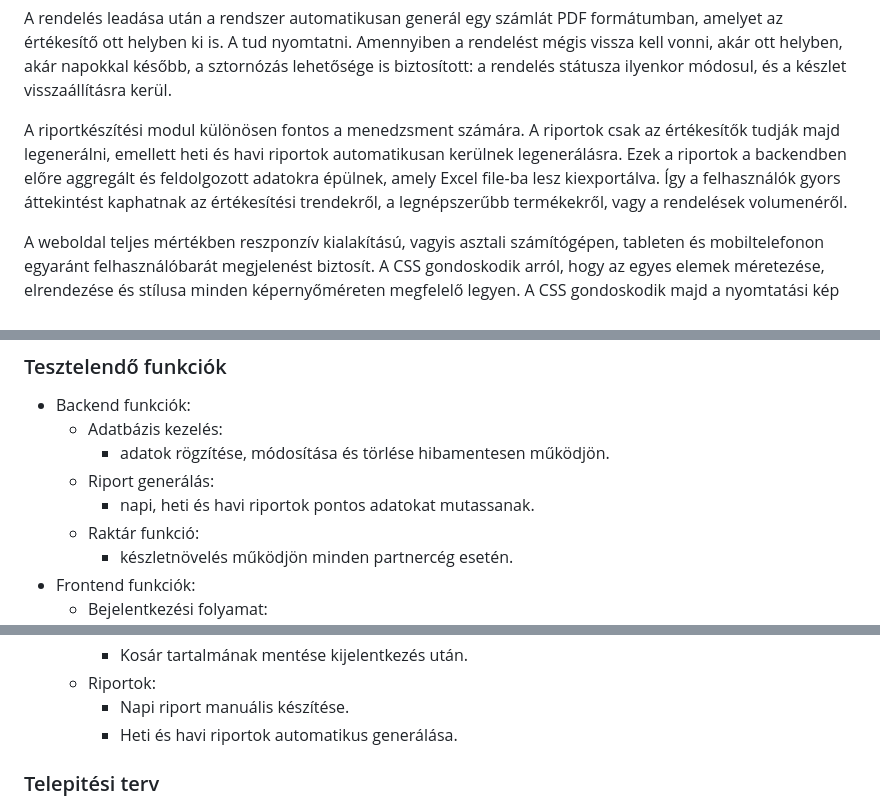
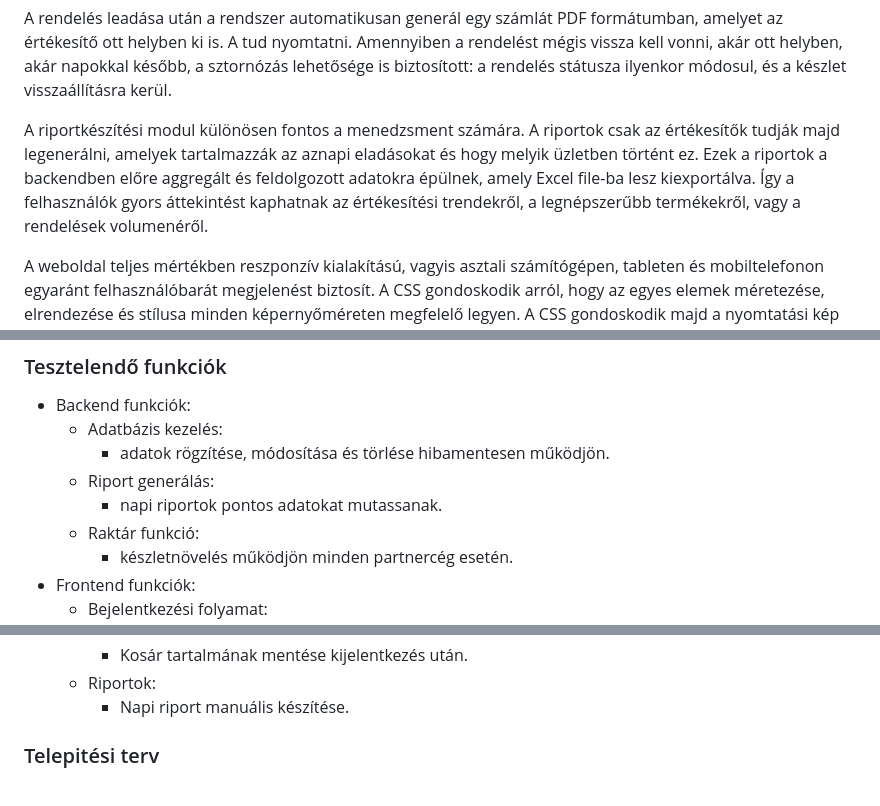
Before and after one commit to mzsl03/webshop, a Markdown page: docs/rendszerterv.md, 3 parts joined by grey strips. Rendered like a GitHub page.

```diff
--- a/docs/rendszerterv.md
+++ b/docs/rendszerterv.md
@@ -229,7 +211,7 @@ A termékek és kategóriák listája dinamikusan, a backend adatai alapján jel
 
 A rendelés leadása után a rendszer automatikusan generál egy számlát PDF formátumban, amelyet az értékesítő ott helyben ki is. A tud nyomtatni. Amennyiben a rendelést mégis vissza kell vonni, akár ott helyben, akár napokkal később, a sztornózás lehetősége is biztosított: a rendelés státusza ilyenkor módosul, és a készlet visszaállításra kerül.
 
-A riportkészítési modul különösen fontos a menedzsment számára. A riportok csak az értékesítők tudják majd legenerálni, emellett heti és havi riportok automatikusan kerülnek legenerálásra. Ezek a riportok a backendben előre aggregált és feldolgozott adatokra épülnek, amely Excel file-ba lesz kiexportálva. Így a felhasználók gyors áttekintést kaphatnak az értékesítési trendekről, a legnépszerűbb termékekről, vagy a rendelések volumenéről.
+A riportkészítési modul különösen fontos a menedzsment számára. A riportok csak az értékesítők tudják majd legenerálni, amelyek tartalmazzák az aznapi eladásokat és hogy melyik üzletben történt ez. Ezek a riportok a backendben előre aggregált és feldolgozott adatokra épülnek, amely Excel file-ba lesz kiexportálva. Így a felhasználók gyors áttekintést kaphatnak az értékesítési trendekről, a legnépszerűbb termékekről, vagy a rendelések volumenéről.
 
 A weboldal teljes mértékben reszponzív kialakítású, vagyis asztali számítógépen, tableten és mobiltelefonon egyaránt felhasználóbarát megjelenést biztosít. A CSS gondoskodik arról, hogy az egyes elemek méretezése, elrendezése és stílusa minden képernyőméreten megfelelő legyen. A CSS gondoskodik majd a nyomtatási kép helyes megjelenítéséért, hogy minden fontos információ látható legyen a nyomtatott számlán. A HTML sablonokat a Django Template Engine állítja össze, így lehetőség van dinamikus tartalmak és komponensek könnyű integrálására.
 
@@ -288,7 +270,7 @@ amely csapat az elvárt működést próbálják elérni.
   - Adatbázis kezelés:
     - adatok rögzítése, módosítása és törlése hibamentesen működjön.
   - Riport generálás:
-    - napi, heti és havi riportok pontos adatokat mutassanak.
+    - napi riportok pontos adatokat mutassanak.
   - Raktár funkció:
     - készletnövelés működjön minden partnercég esetén.
 - Frontend funkciók:
@@ -306,7 +288,6 @@ amely csapat az elvárt működést próbálják elérni.
     - Kosár tartalmának mentése kijelentkezés után.
   - Riportok:
     - Napi riport manuális készítése.
-    - Heti és havi riportok automatikus generálása.
 
 ### Telepitési terv
 
```
Also changed, not shown: other parts of docs/rendszerterv.md (+13 -31 lines), docs/funcspec.md (+20 -23 lines), docs/kovspce.md (+3 -5 lines).
